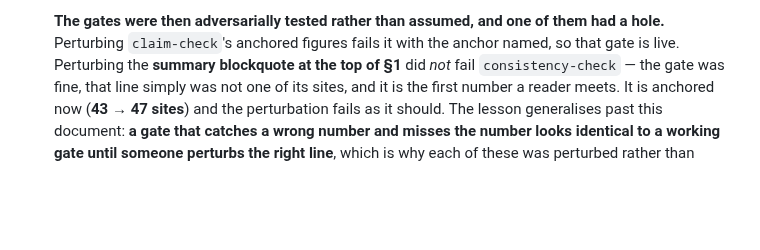
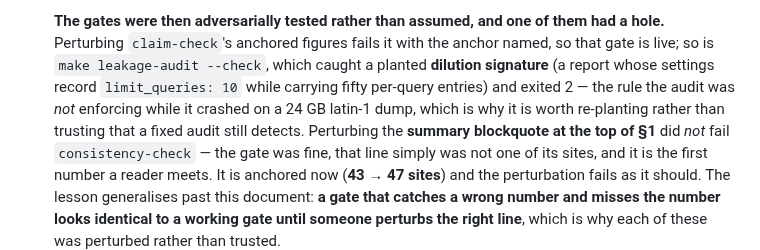
Before and after one commit to thread3d/laya-rag, a Markdown page: SCORE-LIFT.md, the part around the change. GitHub-like rendering; blank space fills up the shorter version.

Commit message:
docs(score-lift): the leakage audit re-planted the leak it was built to catch
Third and last gate negative-tested this round. A planted dilution signature — a report whose settings
record `limit_queries: 10` while carrying fifty per-query entries — makes `make leakage-audit --check`
exit 2 with one finding. That matters more than the other two because this audit *crashed* for months
on a 24 GB latin-1 dump, and a fixed audit is not the same as a detecting one; the crash was found by
reading its code, this is the detection proven by planting the thing it looks for.

All four gates are now verified by making them fail on purpose rather than by trusting their green:

  make test                   1,707 tests, live
  consistency-check           47 sites; a hole found and fixed this round, perturbation fails after
  claim-check                 65 checks; a perturbed figure fails with the anchor named
  channel-coverage            §1.1 verbatim; proven live when the table changed (round 62)
  leakage-audit --check       planted dilution caught, exit 2

Suite 1,707 passed.

```diff
--- a/SCORE-LIFT.md
+++ b/SCORE-LIFT.md
@@ -2359,7 +2359,11 @@ the top of §1 was anchored too (it had been the most visible unguarded figure i
    reproduces from no report on disk.
 
    **The gates were then adversarially tested rather than assumed, and one of them had a hole.**
-   Perturbing `claim-check`'s anchored figures fails it with the anchor named, so that gate is live.
+   Perturbing `claim-check`'s anchored figures fails it with the anchor named, so that gate is live; so is
+   `make leakage-audit --check`, which caught a planted **dilution signature** (a report whose settings
+   record `limit_queries: 10` while carrying fifty per-query entries) and exited 2 — the rule the audit
+   was *not* enforcing while it crashed on a 24 GB latin-1 dump, which is why it is worth re-planting
+   rather than trusting that a fixed audit still detects.
    Perturbing the **summary blockquote at the top of §1** did *not* fail `consistency-check` — the
    gate was fine, that line simply was not one of its sites, and it is the first number a reader
    meets. It is anchored now (**43 → 47 sites**) and the perturbation fails as it should. The lesson
```
